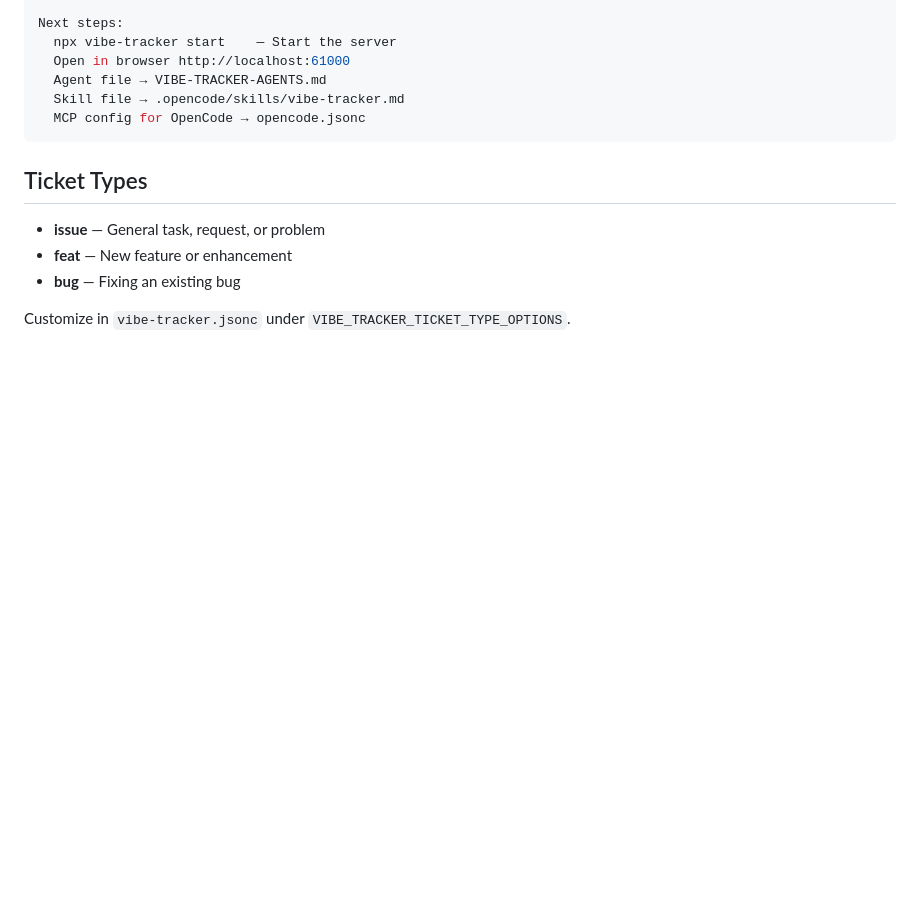
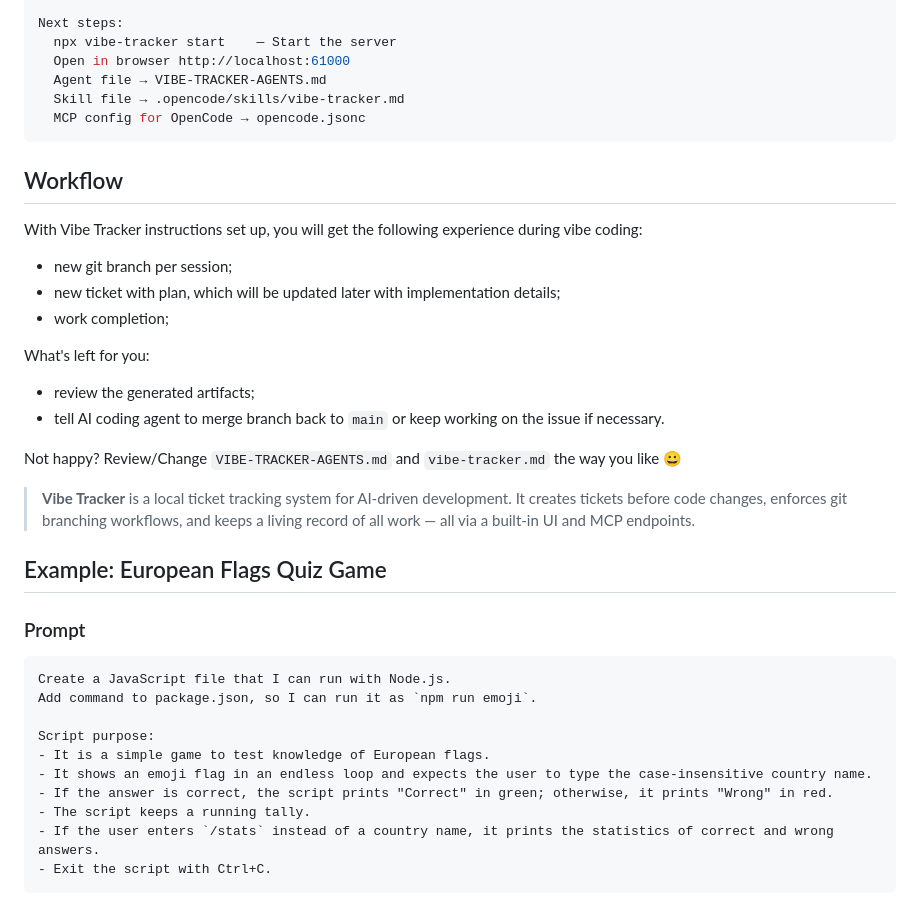
Before and after one commit to anatolyw/vibe-ticket-tracker, a Markdown page: vibe-tracker-example-project/README.md, the part around one of its changes. Rendered like a GitHub page; blank space fills up the shorter version.

````diff
--- a/vibe-tracker-example-project/README.md
+++ b/vibe-tracker-example-project/README.md
@@ -35,10 +36,35 @@ Next steps:
   MCP config for OpenCode → opencode.jsonc
 ```
 
-## Ticket Types
+## Workflow
 
-- **issue** — General task, request, or problem
-- **feat** — New feature or enhancement
-- **bug** — Fixing an existing bug
+With Vibe Tracker instructions set up, you will get the following experience during vibe coding:
+- new git branch per session;
+- new ticket with plan, which will be updated later with implementation details;
+- work completion;
 
-Customize in `vibe-tracker.jsonc` under `VIBE_TRACKER_TICKET_TYPE_OPTIONS`.
+What's left for you:
+- review the generated artifacts;
+- tell AI coding agent to merge branch back to `main` or keep working on the issue if necessary.
+
+Not happy? Review/Change `VIBE-TRACKER-AGENTS.md` and `vibe-tracker.md` the way you like 😀
+
+> **Vibe Tracker** is a local ticket tracking system for AI-driven development. It creates tickets before code changes, enforces git branching workflows, and keeps a living record of all work — all via a built-in UI and MCP endpoints.
+
+## Example: European Flags Quiz Game
+
+### Prompt
+
+```text
+Create a JavaScript file that I can run with Node.js.
+Add command to package.json, so I can run it as `npm run emoji`.
+
+Script purpose:
+- It is a simple game to test knowledge of European flags.
+- It shows an emoji flag in an endless loop and expects the user to type the case-insensitive country name.
+- If the answer is correct, the script prints "Correct" in green; otherwise, it prints "Wrong" in red.
+- The script keeps a running tally.
+- If the user enters `/stats` instead of a country name, it prints the statistics of correct and wrong answers.
+- Exit the script with Ctrl+C.
+```
+
````
Also changed, not shown: other parts of vibe-tracker-example-project/README.md (+15 -1 lines), README.md (+4 -1 lines), vibe-tracker/README.md (+8 -15 lines), docs/example-dashboard.png (added), docs/example-ticket.png (added).
